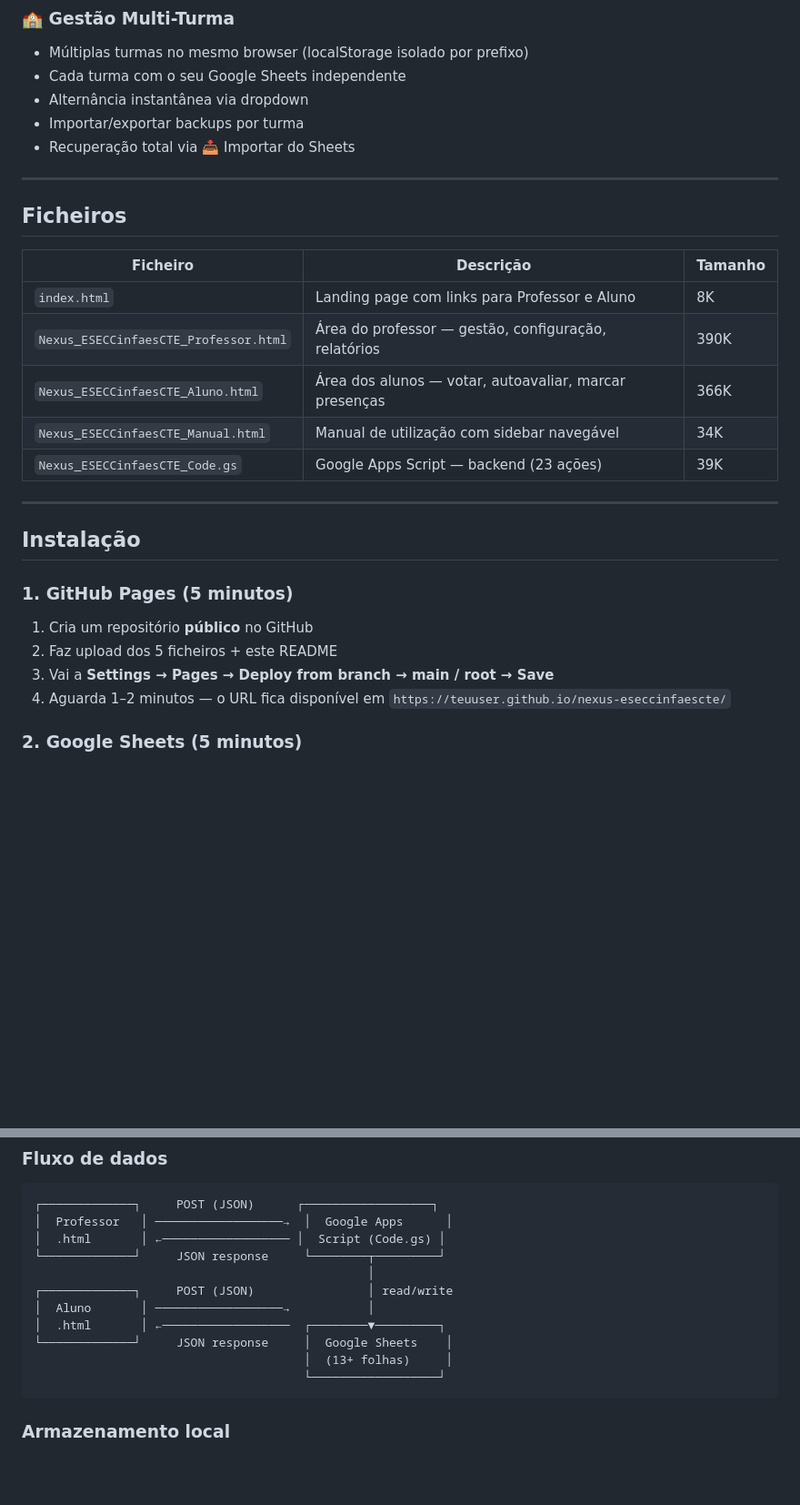
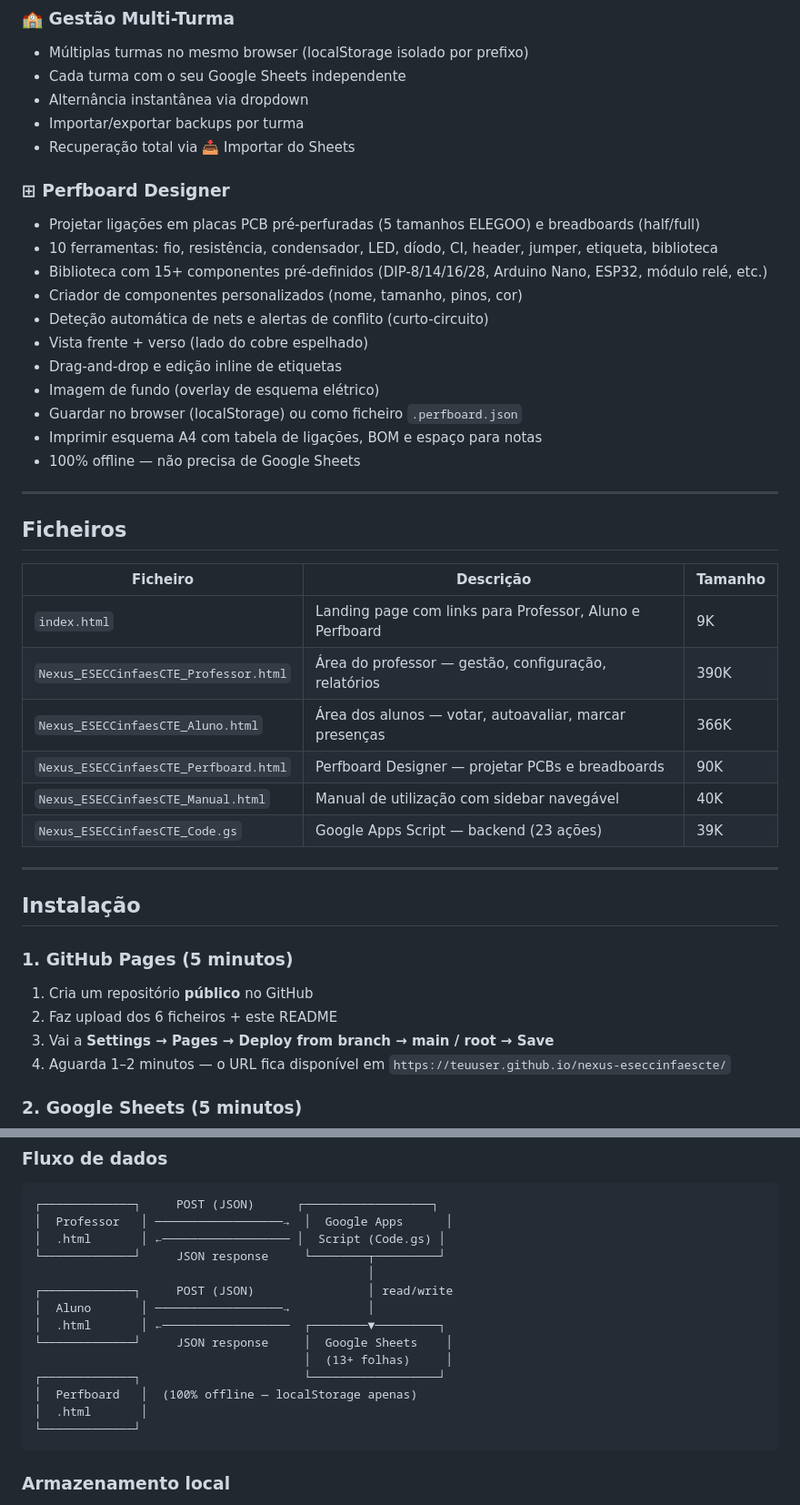
Before and after one commit to cte-secundariacinfaes/NEXUS_EAC_2526, a Markdown page: README.md, 2 parts joined by grey strips. Shown at 91% size. Rendered like a GitHub page; blank space fills up the shorter version.

````diff
--- a/README.md
+++ b/README.md
@@ -60,16 +60,30 @@ Aluno.html      ──🔄 Carregar───→  Google Sheets (lê config + esc
 - Importar/exportar backups por turma
 - Recuperação total via 📥 Importar do Sheets
 
+### ⊞ Perfboard Designer
+- Projetar ligações em placas PCB pré-perfuradas (5 tamanhos ELEGOO) e breadboards (half/full)
+- 10 ferramentas: fio, resistência, condensador, LED, díodo, CI, header, jumper, etiqueta, biblioteca
+- Biblioteca com 15+ componentes pré-definidos (DIP-8/14/16/28, Arduino Nano, ESP32, módulo relé, etc.)
+- Criador de componentes personalizados (nome, tamanho, pinos, cor)
+- Deteção automática de nets e alertas de conflito (curto-circuito)
+- Vista frente + verso (lado do cobre espelhado)
+- Drag-and-drop e edição inline de etiquetas
+- Imagem de fundo (overlay de esquema elétrico)
+- Guardar no browser (localStorage) ou como ficheiro `.perfboard.json`
+- Imprimir esquema A4 com tabela de ligações, BOM e espaço para notas
+- 100% offline — não precisa de Google Sheets
+
 ---
 
 ## Ficheiros
 
 | Ficheiro | Descrição | Tamanho |
 |----------|-----------|---------|
-| `index.html` | Landing page com links para Professor e Aluno | 8K |
+| `index.html` | Landing page com links para Professor, Aluno e Perfboard | 9K |
 | `Nexus_ESECCinfaesCTE_Professor.html` | Área do professor — gestão, configuração, relatórios | 390K |
 | `Nexus_ESECCinfaesCTE_Aluno.html` | Área dos alunos — votar, autoavaliar, marcar presenças | 366K |
-| `Nexus_ESECCinfaesCTE_Manual.html` | Manual de utilização com sidebar navegável | 34K |
+| `Nexus_ESECCinfaesCTE_Perfboard.html` | Perfboard Designer — projetar PCBs e breadboards | 90K |
+| `Nexus_ESECCinfaesCTE_Manual.html` | Manual de utilização com sidebar navegável | 40K |
 | `Nexus_ESECCinfaesCTE_Code.gs` | Google Apps Script — backend (23 ações) | 39K |
 
 ---
@@ -79,7 +93,7 @@ Aluno.html      ──🔄 Carregar───→  Google Sheets (lê config + esc
 ### 1. GitHub Pages (5 minutos)
 
 1. Cria um repositório **público** no GitHub
-2. Faz upload dos 5 ficheiros + este README
+2. Faz upload dos 6 ficheiros + este README
 3. Vai a **Settings → Pages → Deploy from branch → main / root → Save**
 4. Aguarda 1–2 minutos — o URL fica disponível em `https://teuuser.github.io/nexus-eseccinfaescte/`
 
@@ -126,7 +140,10 @@ O aluno abre o link, cola o URL na primeira vez, e fica guardado permanentemente
 │  .html       │ ←──────────────────  ┌────────▼─────────┐
 └─────────────┘     JSON response     │  Google Sheets    │
                                       │  (13+ folhas)     │
-                                      └──────────────────┘
+┌─────────────┐                       └──────────────────┘
+│  Perfboard   │  (100% offline — localStorage apenas)
+│  .html       │
+└─────────────┘
 ```
 
 ### Armazenamento local
````
